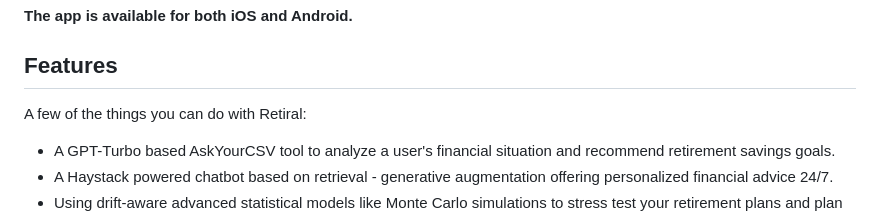
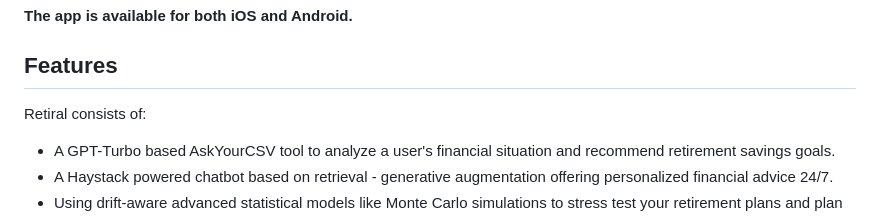
Before and after one commit to my-neme-eh-jeff/TechTitans_TIAA, a Markdown page: README.md, the part around the change. Drawn GitHub-style.

```diff
--- a/README.md
+++ b/README.md
@@ -38,7 +38,7 @@ For the latter, we have created a website aimed at attracting clients from other
 
 ## Features
 
-A few of the things you can do with Retiral:
+Retiral consists of:
 
 * A GPT-Turbo based AskYourCSV tool to analyze a user's financial situation and recommend retirement savings goals.
 * A Haystack powered chatbot based on retrieval - generative augmentation offering personalized financial advice 24/7.
```
